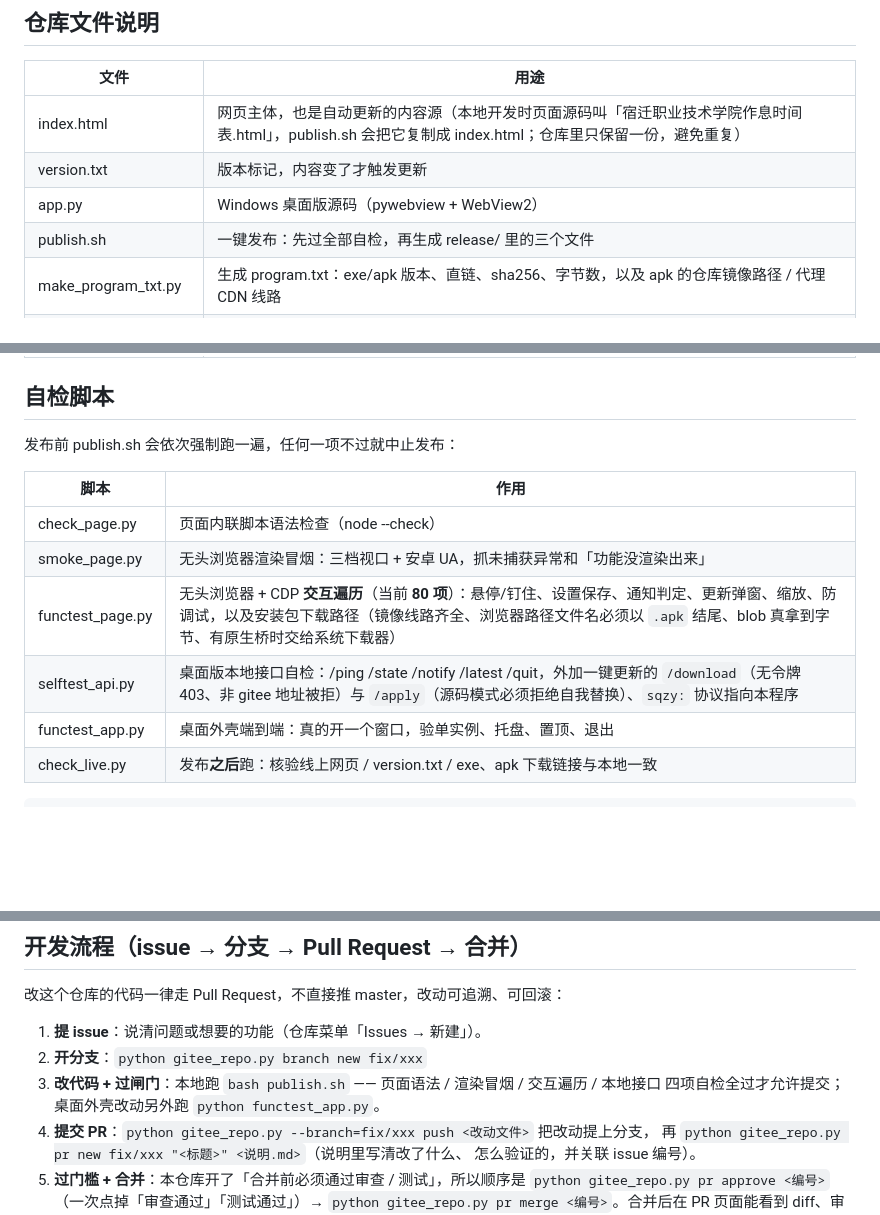
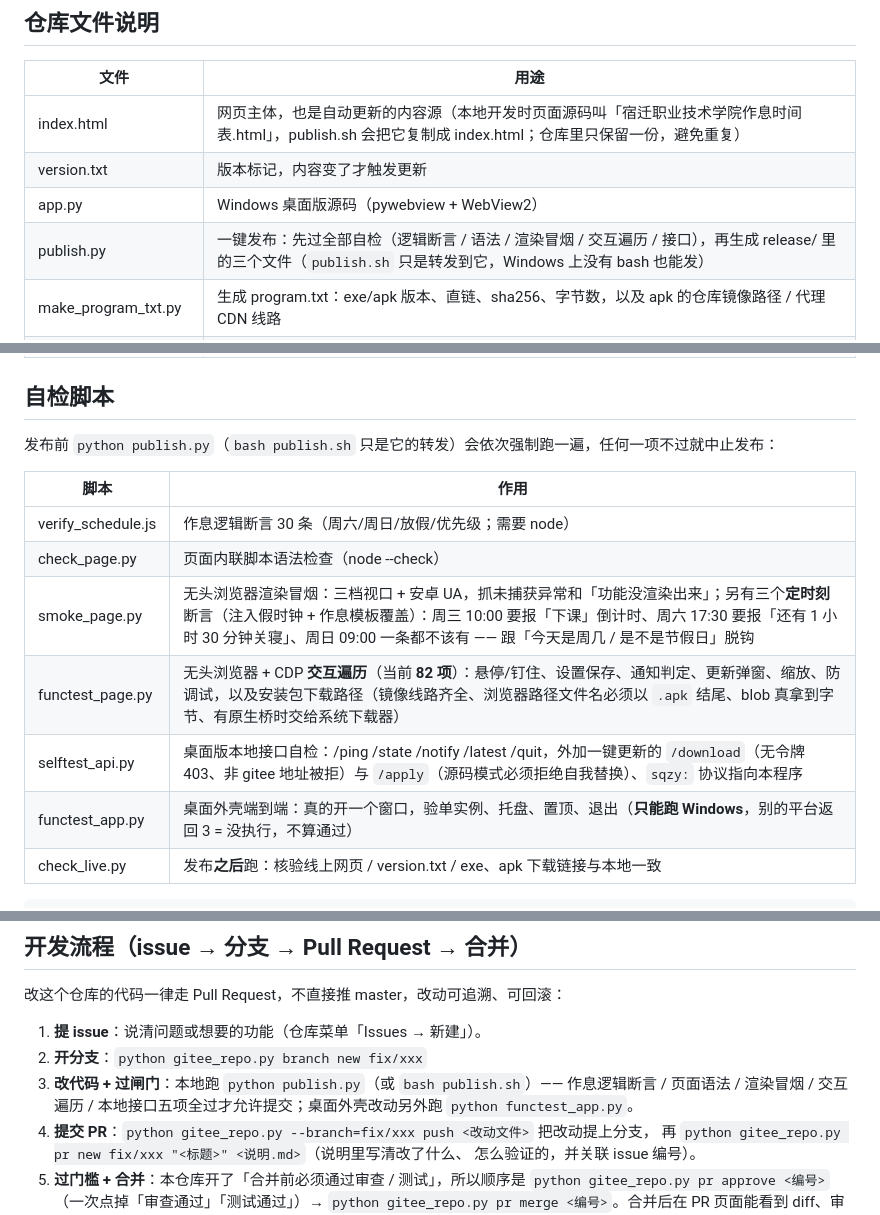
Before and after one commit to xyz-225648/sqbwzxsj, a Markdown page: README.md, 3 parts joined by grey strips. Rendered like a GitHub page; blank space fills up the shorter version.

Commit message:
同步 README.md（更新）

````diff
--- a/README.md
+++ b/README.md
@@ -102,7 +102,7 @@
 | index.html | 网页主体，也是自动更新的内容源（本地开发时页面源码叫「宿迁职业技术学院作息时间表.html」，publish.sh 会把它复制成 index.html；仓库里只保留一份，避免重复） |
 | version.txt | 版本标记，内容变了才触发更新 |
 | app.py | Windows 桌面版源码（pywebview + WebView2） |
-| publish.sh | 一键发布：先过全部自检，再生成 release/ 里的三个文件 |
+| publish.py | 一键发布：先过全部自检（逻辑断言 / 语法 / 渲染冒烟 / 交互遍历 / 接口），再生成 release/ 里的三个文件（`publish.sh` 只是转发到它，Windows 上没有 bash 也能发） |
 | make_program_txt.py | 生成 program.txt：exe/apk 版本、直链、sha256、字节数，以及 apk 的仓库镜像路径 / 代理 CDN 线路 |
 | apk/sqzy-timetable-<tag>.apk | 每个版本提交一份 apk 副本：给「浏览器也要存成 .apk」用的镜像源（约 120 KB/版） |
 | set-update-url.sh | 给二次开发者用：改自动更新地址并重新打包 |
@@ -117,15 +117,16 @@
 
 ## 自检脚本
 
-发布前 publish.sh 会依次强制跑一遍，任何一项不过就中止发布：
+发布前 `python publish.py`（`bash publish.sh` 只是它的转发）会依次强制跑一遍，任何一项不过就中止发布：
 
 | 脚本 | 作用 |
 |---|---|
+| verify_schedule.js | 作息逻辑断言 30 条（周六/周日/放假/优先级；需要 node） |
 | check_page.py | 页面内联脚本语法检查（node --check） |
-| smoke_page.py | 无头浏览器渲染冒烟：三档视口 + 安卓 UA，抓未捕获异常和「功能没渲染出来」 |
-| functest_page.py | 无头浏览器 + CDP **交互遍历**（当前 **80 项**）：悬停/钉住、设置保存、通知判定、更新弹窗、缩放、防调试，以及安装包下载路径（镜像线路齐全、浏览器路径文件名必须以 `.apk` 结尾、blob 真拿到字节、有原生桥时交给系统下载器） |
+| smoke_page.py | 无头浏览器渲染冒烟：三档视口 + 安卓 UA，抓未捕获异常和「功能没渲染出来」；另有三个**定时刻**断言（注入假时钟 + 作息模板覆盖）：周三 10:00 要报「下课」倒计时、周六 17:30 要报「还有 1 小时 30 分钟关寝」、周日 09:00 一条都不该有 —— 跟「今天是周几 / 是不是节假日」脱钩 |
+| functest_page.py | 无头浏览器 + CDP **交互遍历**（当前 **82 项**）：悬停/钉住、设置保存、通知判定、更新弹窗、缩放、防调试，以及安装包下载路径（镜像线路齐全、浏览器路径文件名必须以 `.apk` 结尾、blob 真拿到字节、有原生桥时交给系统下载器） |
 | selftest_api.py | 桌面版本地接口自检：/ping /state /notify /latest /quit，外加一键更新的 `/download`（无令牌 403、非 gitee 地址被拒）与 `/apply`（源码模式必须拒绝自我替换）、`sqzy:` 协议指向本程序 |
-| functest_app.py | 桌面外壳端到端：真的开一个窗口，验单实例、托盘、置顶、退出 |
+| functest_app.py | 桌面外壳端到端：真的开一个窗口，验单实例、托盘、置顶、退出（**只能跑 Windows**，别的平台返回 3 = 没执行，不算通过） |
 | check_live.py | 发布**之后**跑：核验线上网页 / version.txt / exe、apk 下载链接与本地一致 |
 
 ```bash
@@ -203,8 +204,8 @@ Windows：第一次发通知时会注册 `sqzy:` 协议；若被安全软件拦
 
 1. **提 issue**：说清问题或想要的功能（仓库菜单「Issues → 新建」）。
 2. **开分支**：`python gitee_repo.py branch new fix/xxx`
-3. **改代码 + 过闸门**：本地跑 `bash publish.sh` —— 页面语法 / 渲染冒烟 / 交互遍历 / 本地接口
-   四项自检全过才允许提交；桌面外壳改动另外跑 `python functest_app.py`。
+3. **改代码 + 过闸门**：本地跑 `python publish.py`（或 `bash publish.sh`）—— 作息逻辑断言 /
+   页面语法 / 渲染冒烟 / 交互遍历 / 本地接口五项全过才允许提交；桌面外壳改动另外跑 `python functest_app.py`。
 4. **提交 PR**：`python gitee_repo.py --branch=fix/xxx push <改动文件>` 把改动提上分支，
    再 `python gitee_repo.py pr new fix/xxx "<标题>" <说明.md>`（说明里写清改了什么、
    怎么验证的，并关联 issue 编号）。
````
